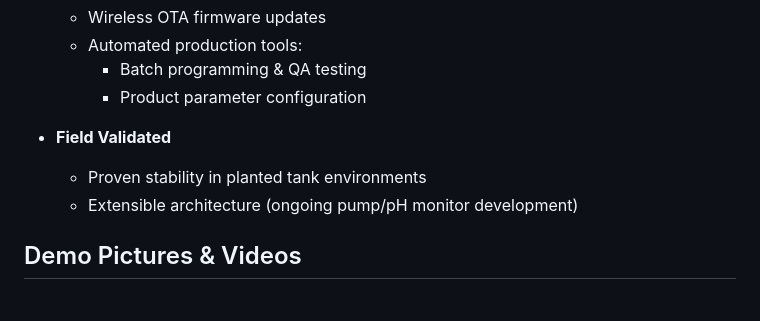
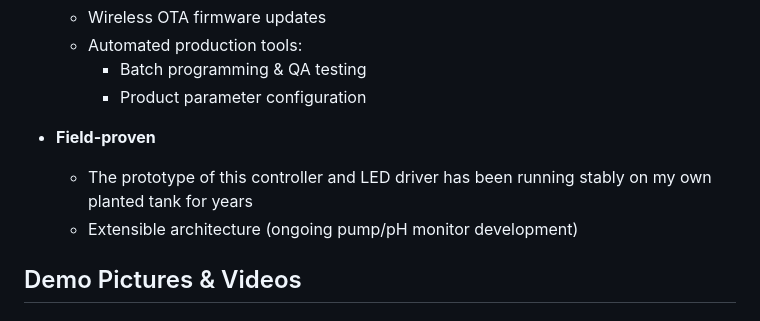
Before and after one commit to timberlupus/borneo, a Markdown page: README.md, the part around the change. GitHub-like rendering.

```diff
--- a/README.md
+++ b/README.md
@@ -53,8 +53,8 @@ If you like this project, please don't forget to give it a star. Thank you!
         - Batch programming & QA testing
         - Product parameter configuration
 
-- **Field Validated**
-    - Proven stability in planted tank environments
+- **Field-proven**
+    - The prototype of this controller and LED driver has been running stably on my own planted tank for years
     - Extensible architecture (ongoing pump/pH monitor development)
 
 [^1]: The open-source project does not provide mass production-related fixtures and software.
```
